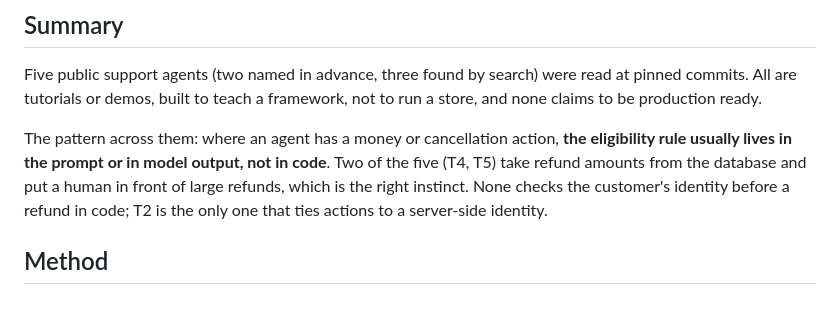
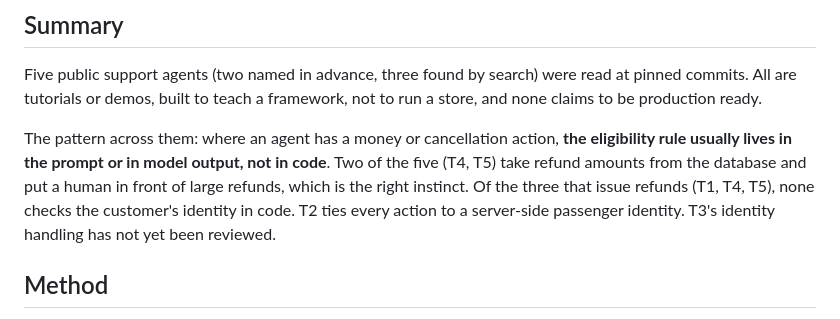
Before and after one commit to Smartking1/MUST-Interview-Quest, a Markdown page: docs/audit.md, the part around the change. Rendered like a GitHub page.

Commit message:
Narrow audit summary to what was verified
Co-Authored-By: Claude Opus 5.5 (1M context) <noreply@anthropic.com>

```diff
--- a/docs/audit.md
+++ b/docs/audit.md
@@ -6,7 +6,7 @@
 
 Five public support agents (two named in advance, three found by search) were read at pinned commits. All are tutorials or demos, built to teach a framework, not to run a store, and none claims to be production ready.
 
-The pattern across them: where an agent has a money or cancellation action, **the eligibility rule usually lives in the prompt or in model output, not in code**. Two of the five (T4, T5) take refund amounts from the database and put a human in front of large refunds, which is the right instinct. None checks the customer's identity before a refund in code; T2 is the only one that ties actions to a server-side identity.
+The pattern across them: where an agent has a money or cancellation action, **the eligibility rule usually lives in the prompt or in model output, not in code**. Two of the five (T4, T5) take refund amounts from the database and put a human in front of large refunds, which is the right instinct. Of the three that issue refunds (T1, T4, T5), none checks the customer's identity in code. T2 ties every action to a server-side passenger identity. T3's identity handling has not yet been reviewed.
 
 ## Method
 
```
